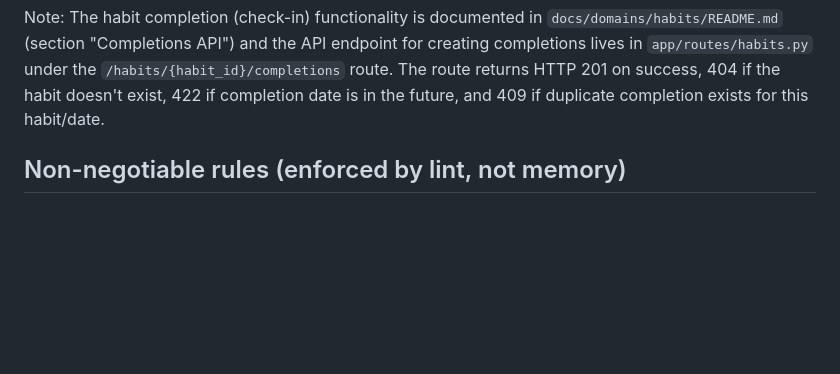
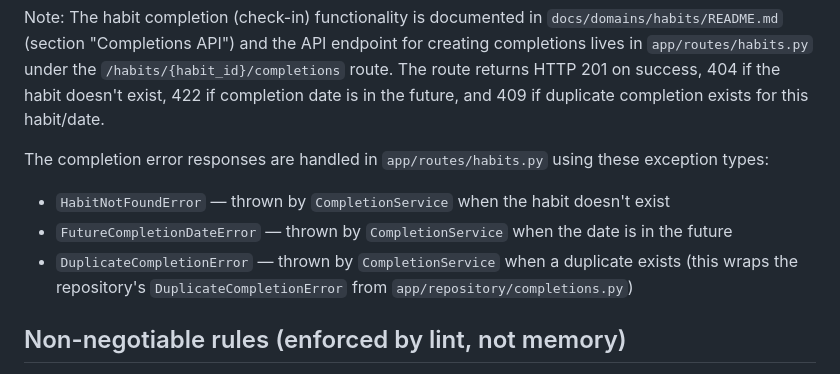
Before and after one commit to rosequ/habit-tracker-api, a Markdown page: AGENTS.md, the part around the change. Rendered like a GitHub page; blank space fills up the shorter version.

Commit message:
[doc-gardener] fix stale/contradictory docs (run 35853728157)

```diff
--- a/AGENTS.md
+++ b/AGENTS.md
@@ -27,6 +27,11 @@ Habit Tracker API. Python 3.14, FastAPI, SQLModel (async), Postgres.
 - app/db/ — engine, session, SQLModel table definitions
 
 Note: The habit completion (check-in) functionality is documented in `docs/domains/habits/README.md` (section "Completions API") and the API endpoint for creating completions lives in `app/routes/habits.py` under the `/habits/{habit_id}/completions` route. The route returns HTTP 201 on success, 404 if the habit doesn't exist, 422 if completion date is in the future, and 409 if duplicate completion exists for this habit/date.
+
+The completion error responses are handled in `app/routes/habits.py` using these exception types:
+- `HabitNotFoundError` — thrown by `CompletionService` when the habit doesn't exist
+- `FutureCompletionDateError` — thrown by `CompletionService` when the date is in the future
+- `DuplicateCompletionError` — thrown by `CompletionService` when a duplicate exists (this wraps the repository's `DuplicateCompletionError` from `app/repository/completions.py`)
 
 ## Non-negotiable rules (enforced by lint, not memory)
 - Dependency direction: routes -> schemas -> services -> repository -> db
```
Also changed, not shown: 1 other file.
